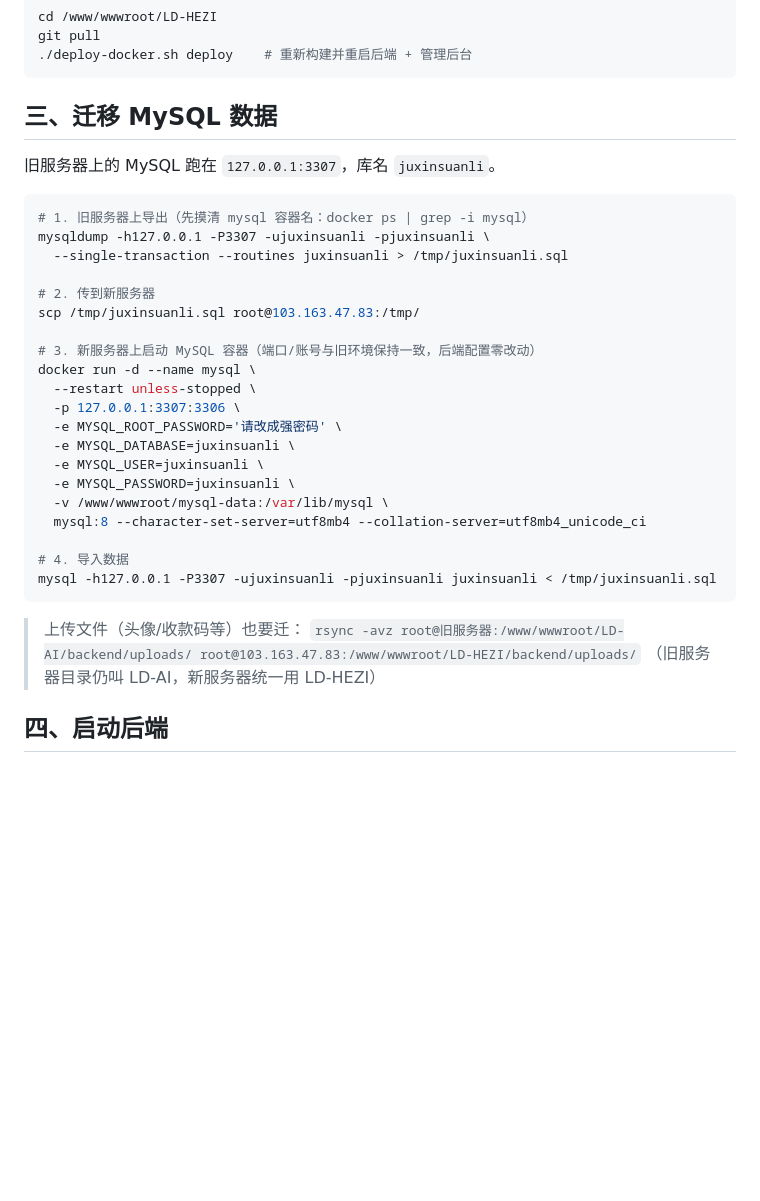
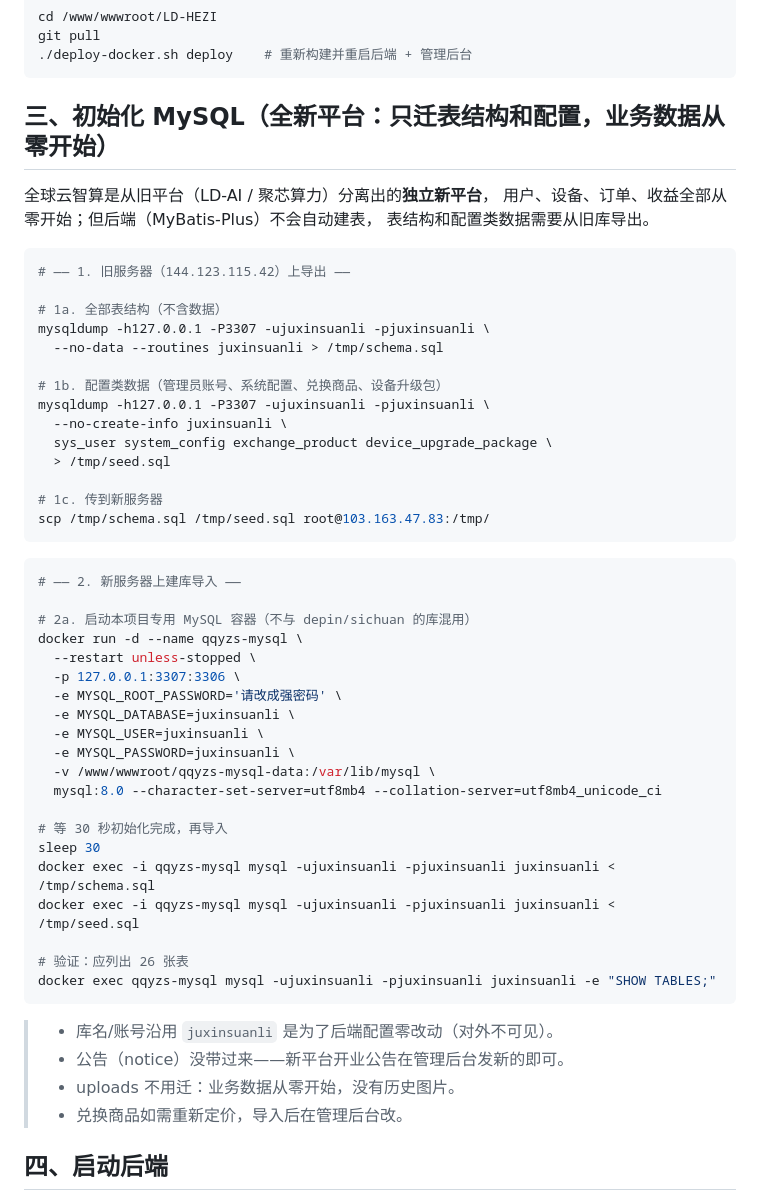
Before and after one commit to MS-219/LD-HEZI, a Markdown page: deploy/新服务器部署指南.md, the part around the change. GitHub-like rendering; blank space fills up the shorter version.

Commit message:
部署指南:全新平台数据方案(只迁表结构+配置数据,业务数据清零)
Co-Authored-By: Claude Fable 5 <noreply@anthropic.com>

````diff
--- a/deploy/新服务器部署指南.md
+++ b/deploy/新服务器部署指南.md
@@ -51,36 +51,56 @@ git pull
 ./deploy-docker.sh deploy    # 重新构建并重启后端 + 管理后台
 ```
 
-## 三、迁移 MySQL 数据
+## 三、初始化 MySQL（全新平台：只迁表结构和配置，业务数据从零开始）
 
-旧服务器上的 MySQL 跑在 `127.0.0.1:3307`，库名 `juxinsuanli`。
+全球云智算是从旧平台（LD-AI / 聚芯算力）分离出的**独立新平台**，
+用户、设备、订单、收益全部从零开始；但后端（MyBatis-Plus）不会自动建表，
+表结构和配置类数据需要从旧库导出。
 
 ```bash
-# 1. 旧服务器上导出（先摸清 mysql 容器名：docker ps | grep -i mysql）
+# ―― 1. 旧服务器（144.123.115.42）上导出 ――
+
+# 1a. 全部表结构（不含数据）
 mysqldump -h127.0.0.1 -P3307 -ujuxinsuanli -pjuxinsuanli \
-  --single-transaction --routines juxinsuanli > /tmp/juxinsuanli.sql
+  --no-data --routines juxinsuanli > /tmp/schema.sql
 
-# 2. 传到新服务器
-scp /tmp/juxinsuanli.sql root@103.163.47.83:/tmp/
+# 1b. 配置类数据（管理员账号、系统配置、兑换商品、设备升级包）
+mysqldump -h127.0.0.1 -P3307 -ujuxinsuanli -pjuxinsuanli \
+  --no-create-info juxinsuanli \
+  sys_user system_config exchange_product device_upgrade_package \
+  > /tmp/seed.sql
 
-# 3. 新服务器上启动 MySQL 容器（端口/账号与旧环境保持一致，后端配置零改动）
-docker run -d --name mysql \
+# 1c. 传到新服务器
+scp /tmp/schema.sql /tmp/seed.sql root@103.163.47.83:/tmp/
+```
+
+```bash
+# ―― 2. 新服务器上建库导入 ――
+
+# 2a. 启动本项目专用 MySQL 容器（不与 depin/sichuan 的库混用）
+docker run -d --name qqyzs-mysql \
   --restart unless-stopped \
   -p 127.0.0.1:3307:3306 \
   -e MYSQL_ROOT_PASSWORD='请改成强密码' \
   -e MYSQL_DATABASE=juxinsuanli \
   -e MYSQL_USER=juxinsuanli \
   -e MYSQL_PASSWORD=juxinsuanli \
-  -v /www/wwwroot/mysql-data:/var/lib/mysql \
-  mysql:8 --character-set-server=utf8mb4 --collation-server=utf8mb4_unicode_ci
+  -v /www/wwwroot/qqyzs-mysql-data:/var/lib/mysql \
+  mysql:8.0 --character-set-server=utf8mb4 --collation-server=utf8mb4_unicode_ci
 
-# 4. 导入数据
-mysql -h127.0.0.1 -P3307 -ujuxinsuanli -pjuxinsuanli juxinsuanli < /tmp/juxinsuanli.sql
+# 等 30 秒初始化完成，再导入
+sleep 30
+docker exec -i qqyzs-mysql mysql -ujuxinsuanli -pjuxinsuanli juxinsuanli < /tmp/schema.sql
+docker exec -i qqyzs-mysql mysql -ujuxinsuanli -pjuxinsuanli juxinsuanli < /tmp/seed.sql
+
+# 验证：应列出 26 张表
+docker exec qqyzs-mysql mysql -ujuxinsuanli -pjuxinsuanli juxinsuanli -e "SHOW TABLES;"
 ```
 
-> 上传文件（头像/收款码等）也要迁：
-> `rsync -avz root@旧服务器:/www/wwwroot/LD-AI/backend/uploads/ root@103.163.47.83:/www/wwwroot/LD-HEZI/backend/uploads/`
->（旧服务器目录仍叫 LD-AI，新服务器统一用 LD-HEZI）
+> - 库名/账号沿用 `juxinsuanli` 是为了后端配置零改动（对外不可见）。
+> - 公告（notice）没带过来——新平台开业公告在管理后台发新的即可。
+> - uploads 不用迁：业务数据从零开始，没有历史图片。
+> - 兑换商品如需重新定价，导入后在管理后台改。
 
 ## 四、启动后端
 
````
